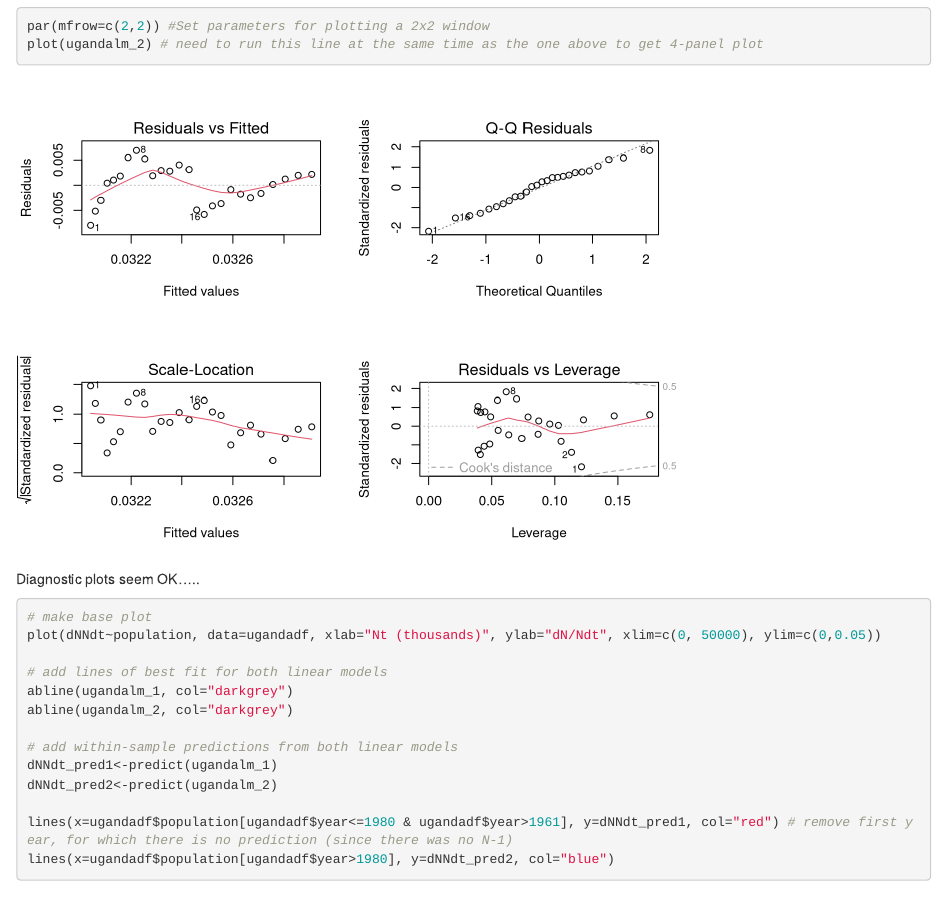
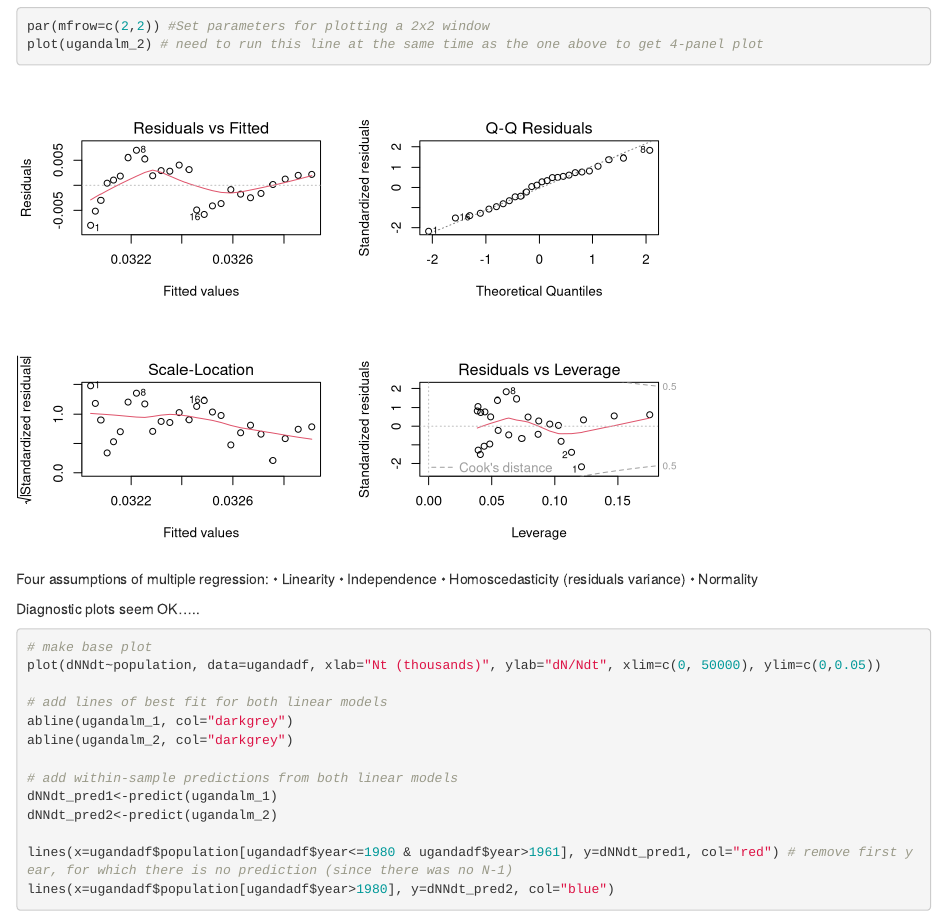
Before and after one commit to andbrad/eco1, an R Markdown document (201 Assignment 1.Rmd): the page in a window 1100 px wide, from 3430 px down. Rendered offline with R 4.5, knitr and Pandoc, with nearby package versions; some code elsewhere in the file could not run offline.

Commit message:
Assumptions

````diff
--- a/201 Assignment 1.Rmd
+++ b/201 Assignment 1.Rmd
@@ -73,6 +73,12 @@ plot(ugandalm_2) # need to run this line at the same time as the one above to ge
 
 
 ```
+Four assumptions of multiple regression:
+• Linearity
+• Independence
+• Homoscedasticity (residuals variance)
+• Normality
+
 
 Diagnostic plots seem OK.....
 
````
